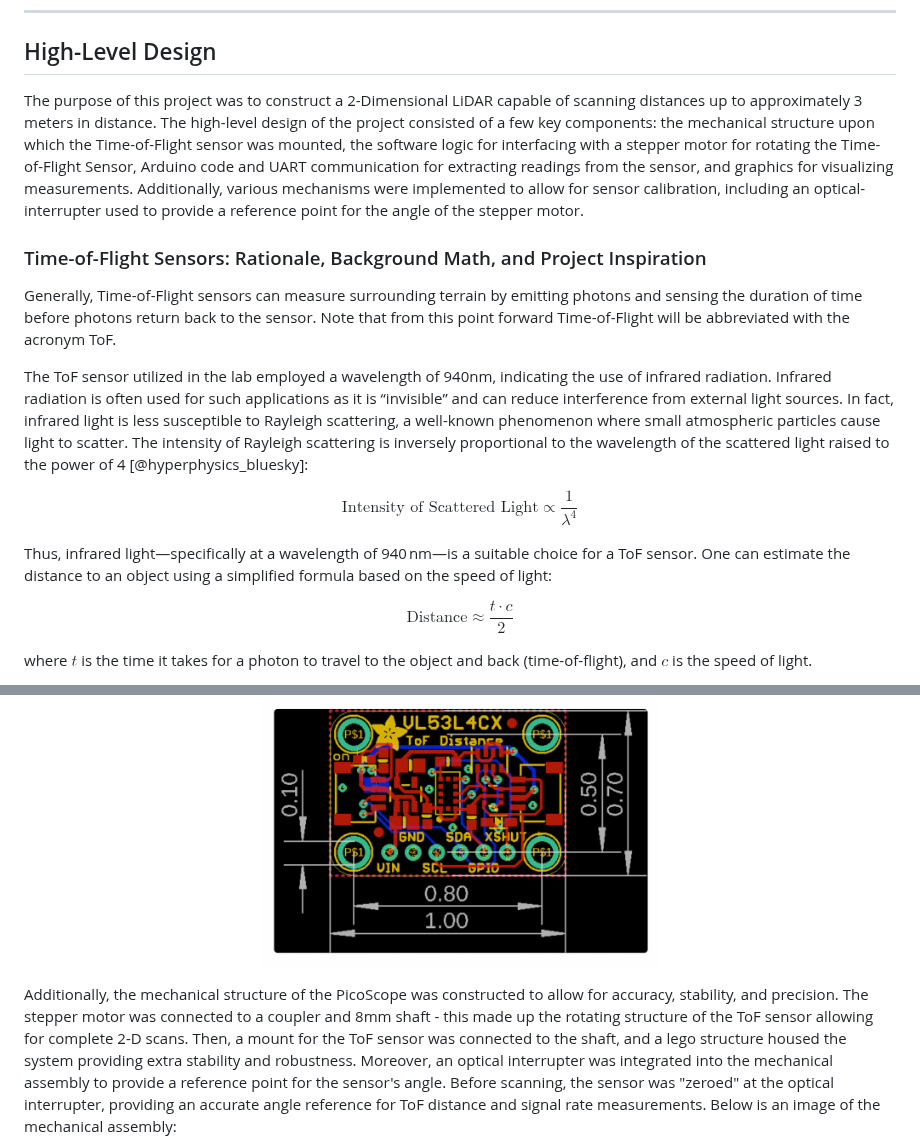
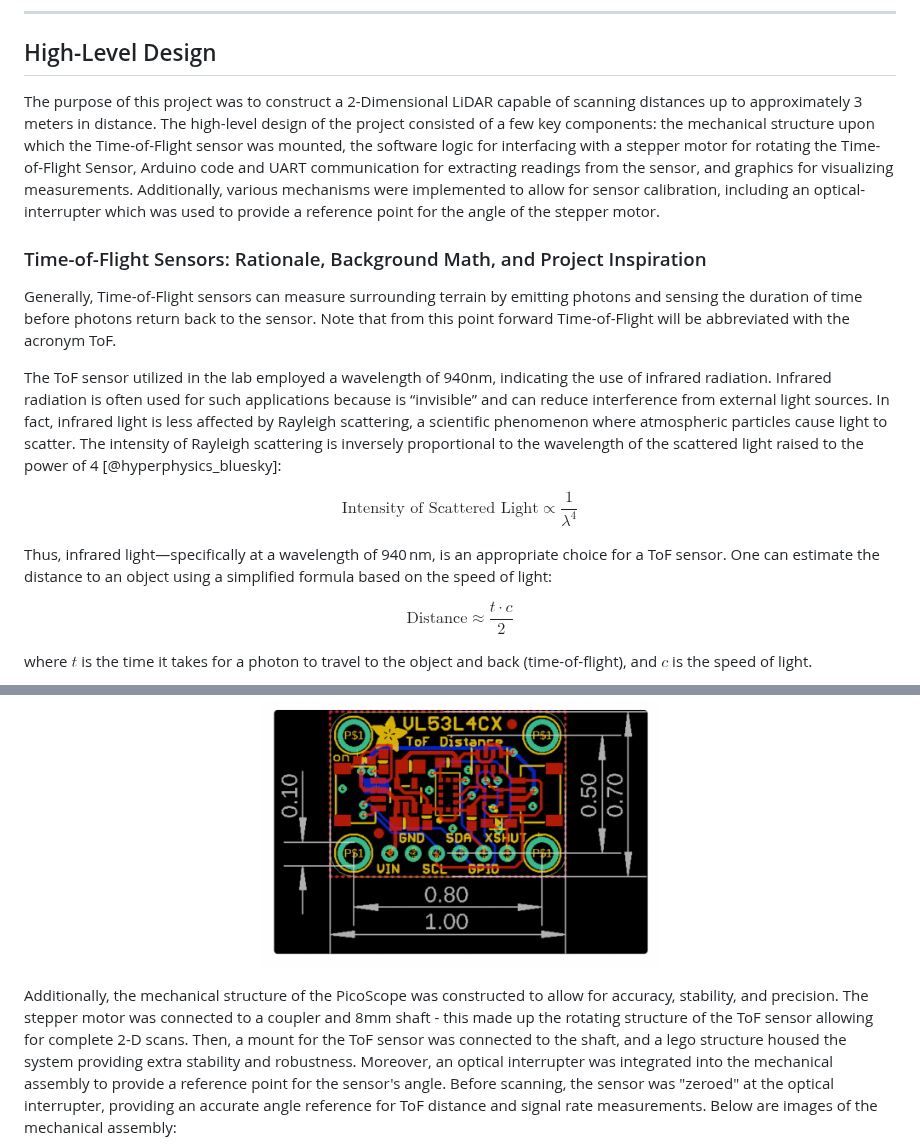
Before and after one commit to da-luce/ece4760_final_project, a Markdown page: webpage/index.md, 2 parts joined by grey strips. Rendered like a GitHub page.

```diff
--- a/webpage/index.md
+++ b/webpage/index.md
@@ -53,19 +53,19 @@ TODO: check these costs
 
 ## High-Level Design
 
-The purpose of this project was to construct a 2-Dimensional LiDAR capable of scanning distances up to approximately 3 meters in distance. The high-level design of the project consisted of a few key components: the mechanical structure upon which the Time-of-Flight sensor was mounted, the software logic for interfacing with a stepper motor for rotating the Time-of-Flight Sensor, Arduino code and UART communication for extracting readings from the sensor, and graphics for visualizing measurements. Additionally, various mechanisms were implemented to allow for sensor calibration, including an optical-interrupter used to provide a reference point for the angle of the stepper motor.
+The purpose of this project was to construct a 2-Dimensional LiDAR capable of scanning distances up to approximately 3 meters in distance. The high-level design of the project consisted of a few key components: the mechanical structure upon which the Time-of-Flight sensor was mounted, the software logic for interfacing with a stepper motor for rotating the Time-of-Flight Sensor, Arduino code and UART communication for extracting readings from the sensor, and graphics for visualizing measurements. Additionally, various mechanisms were implemented to allow for sensor calibration, including an optical-interrupter which was used to provide a reference point for the angle of the stepper motor.
 
 ### Time-of-Flight Sensors: Rationale, Background Math, and Project Inspiration
 
 Generally, Time-of-Flight sensors can measure surrounding terrain by emitting photons and sensing the duration of time before photons return back to the sensor. Note that from this point forward Time-of-Flight will be abbreviated with the acronym ToF.
 
-The ToF sensor utilized in the lab employed a wavelength of 940nm, indicating the use of infrared radiation. Infrared radiation is often used for such applications as it is “invisible” and can reduce interference from external light sources. In fact, infrared light is less susceptible to Rayleigh scattering, a well-known phenomenon where small atmospheric particles cause light to scatter. The intensity of Rayleigh scattering is inversely proportional to the wavelength of the scattered light raised to the power of 4 [@hyperphysics_bluesky]:
+The ToF sensor utilized in the lab employed a wavelength of 940nm, indicating the use of infrared radiation. Infrared radiation is often used for such applications because is “invisible” and can reduce interference from external light sources. In fact, infrared light is less affected by Rayleigh scattering, a scientific phenomenon where atmospheric particles cause light to scatter. The intensity of Rayleigh scattering is inversely proportional to the wavelength of the scattered light raised to the power of 4 [@hyperphysics_bluesky]:
 
 $$
 \text{Intensity of Scattered Light} \propto \frac{1}{\lambda^4}
 $$
 
-Thus, infrared light—specifically at a wavelength of 940 nm—is a suitable choice for a ToF sensor. One can estimate the distance to an object using a simplified formula based on the speed of light:
+Thus, infrared light—specifically at a wavelength of 940 nm, is an appropriate choice for a ToF sensor. One can estimate the distance to an object using a simplified formula based on the speed of light:
 
 $$
 \text{Distance} \approx \frac{t \cdot c}{2}
@@ -102,6 +99,5 @@ These two software components were essential for operating the ToF sensor and st
     <img src="tof_sensor.png" alt="ToF Sensor" width="400" />
-  </a>
 </p>
 
-Additionally, the mechanical structure of the PicoScope was constructed to allow for accuracy, stability, and precision. The stepper motor was connected to a coupler and 8mm shaft - this made up the rotating structure of the ToF sensor allowing for complete 2-D scans. Then, a mount for the ToF sensor was connected to the shaft, and a lego structure housed the system providing extra stability and robustness. Moreover, an optical interrupter was integrated into the mechanical assembly to provide a reference point for the sensor's angle. Before scanning, the sensor was "zeroed" at the optical interrupter, providing an accurate angle reference for ToF distance and signal rate measurements. Below is an image of the mechanical assembly:
+Additionally, the mechanical structure of the PicoScope was constructed to allow for accuracy, stability, and precision. The stepper motor was connected to a coupler and 8mm shaft - this made up the rotating structure of the ToF sensor allowing for complete 2-D scans. Then, a mount for the ToF sensor was connected to the shaft, and a lego structure housed the system providing extra stability and robustness. Moreover, an optical interrupter was integrated into the mechanical assembly to provide a reference point for the sensor's angle. Before scanning, the sensor was "zeroed" at the optical interrupter, providing an accurate angle reference for ToF distance and signal rate measurements. Below are images of the mechanical assembly:
 
```
Also changed, not shown: other parts of webpage/index.md (+18 -13 lines).
